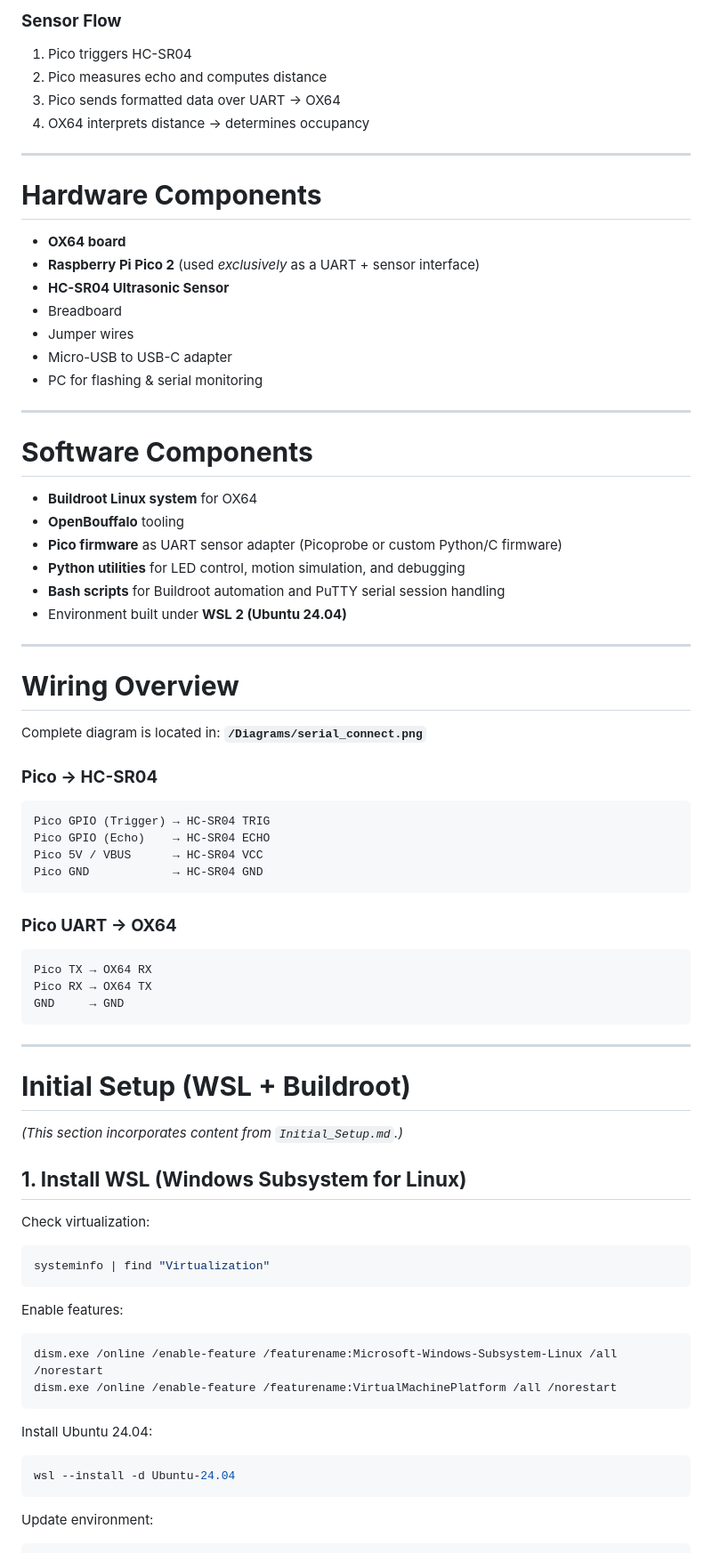
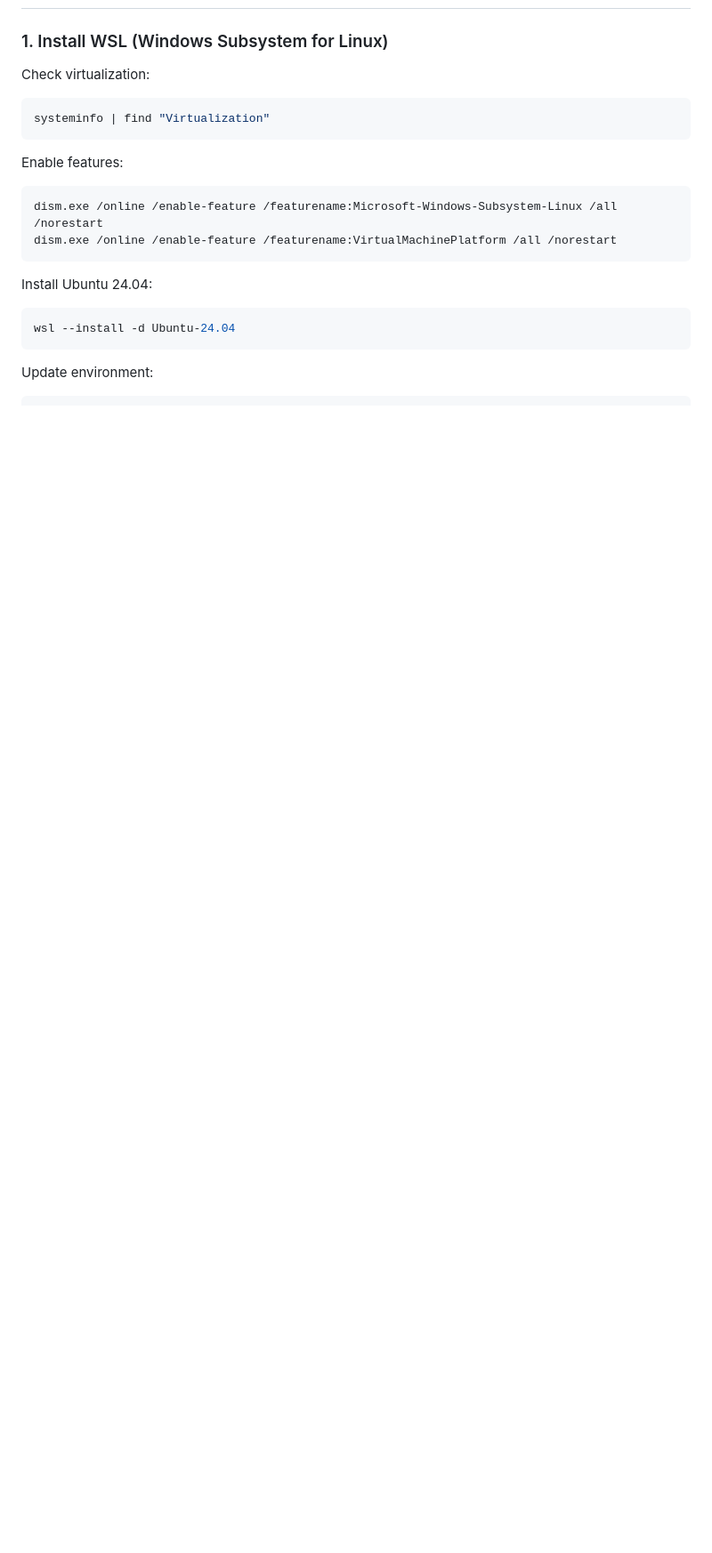
Before and after one commit to okjazim/Parking-Dect, a Markdown page: README.md, the part around one of its changes. Shown at 89% size. Drawn GitHub-style; blank space fills up the shorter version.

````diff
--- a/README.md
+++ b/README.md
@@ -75,64 +59,4 @@ Parking-Dect/
-### **Sensor Flow**
-
-1. Pico triggers HC-SR04
-2. Pico measures echo and computes distance
-3. Pico sends formatted data over UART → OX64
-4. OX64 interprets distance → determines occupancy
-
----
-
-# **Hardware Components**
-
-* **OX64 board**
-* **Raspberry Pi Pico 2** (used *exclusively* as a UART + sensor interface)
-* **HC-SR04 Ultrasonic Sensor**
-* Breadboard
-* Jumper wires
-* Micro-USB to USB-C adapter
-* PC for flashing & serial monitoring
-
----
-
-# **Software Components**
-
-* **Buildroot Linux system** for OX64
-* **OpenBouffalo** tooling
-* **Pico firmware** as UART sensor adapter (Picoprobe or custom Python/C firmware)
-* **Python utilities** for LED control, motion simulation, and debugging
-* **Bash scripts** for Buildroot automation and PuTTY serial session handling
-* Environment built under **WSL 2 (Ubuntu 24.04)**
-
----
-
-# **Wiring Overview**
-
-Complete diagram is located in:
-**`/Diagrams/serial_connect.png`**
-
-### **Pico → HC-SR04**
-
-```
-Pico GPIO (Trigger) → HC-SR04 TRIG
-Pico GPIO (Echo)    → HC-SR04 ECHO
-Pico 5V / VBUS      → HC-SR04 VCC
-Pico GND            → HC-SR04 GND
-```
-
-### **Pico UART → OX64**
-
-```
-Pico TX → OX64 RX
-Pico RX → OX64 TX
-GND     → GND
-```
-
----
-
-# **Initial Setup (WSL + Buildroot)**
-
-*(This section incorporates content from `Initial_Setup.md`.)*
-
-## **1. Install WSL (Windows Subsystem for Linux)**
+### 1. Install WSL (Windows Subsystem for Linux)
 
 Check virtualization:
 
````
Also changed, not shown: other parts of README.md (+126 -96 lines).
